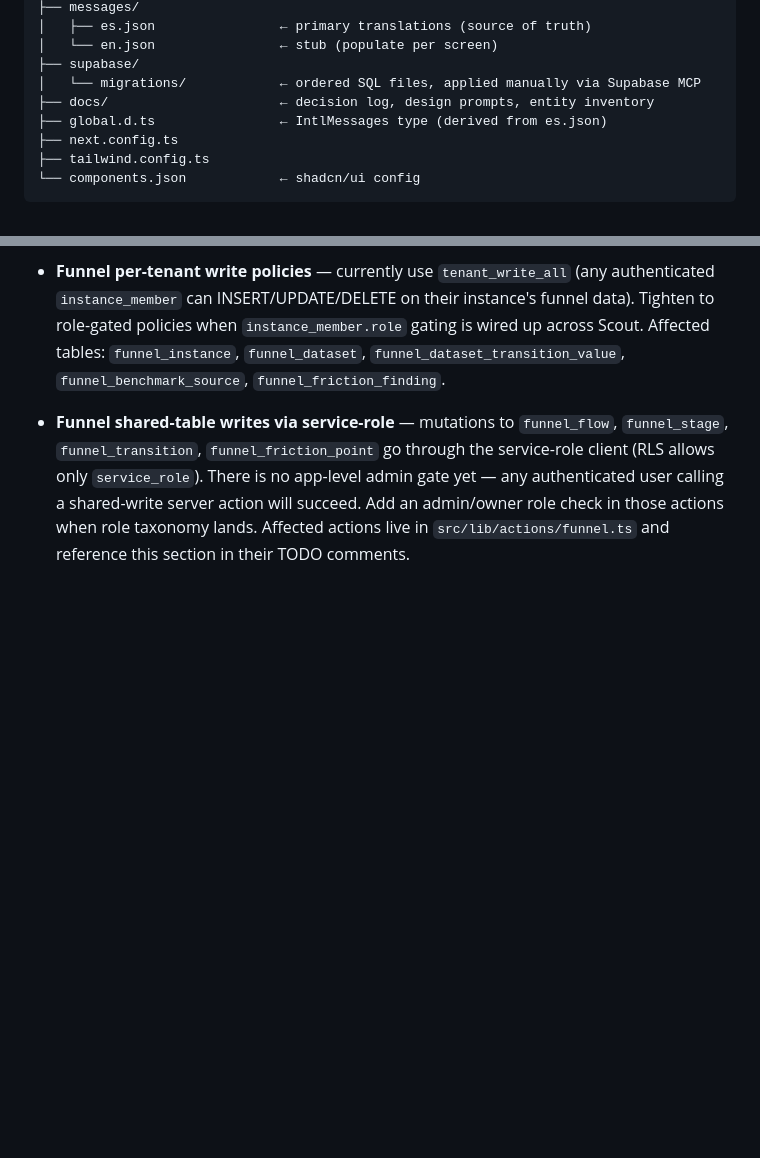
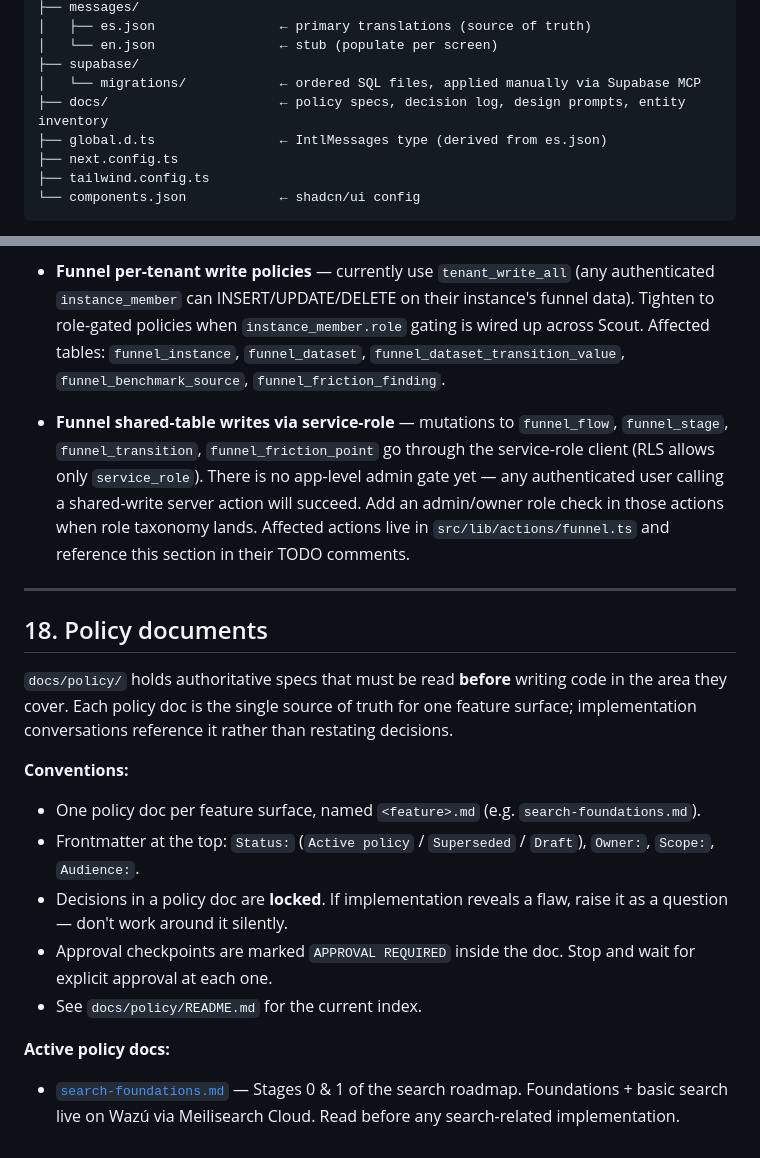
Before and after one commit to grolabsai/grolabs-app, a Markdown page: CLAUDE.md, 2 parts joined by grey strips. GitHub-like rendering; blank space fills up the shorter version.

```diff
--- a/CLAUDE.md
+++ b/CLAUDE.md
@@ -28,7 +28,7 @@ scout/
 │   └── en.json                ← stub (populate per screen)
 ├── supabase/
 │   └── migrations/            ← ordered SQL files, applied manually via Supabase MCP
-├── docs/                      ← decision log, design prompts, entity inventory
+├── docs/                      ← policy specs, decision log, design prompts, entity inventory
 ├── global.d.ts                ← IntlMessages type (derived from es.json)
 ├── next.config.ts
 ├── tailwind.config.ts
@@ -436,3 +436,21 @@ Items here are intentional shortcuts or pre-rename artifacts that need follow-up
 - **Funnel per-tenant write policies** — currently use `tenant_write_all` (any authenticated `instance_member` can INSERT/UPDATE/DELETE on their instance's funnel data). Tighten to role-gated policies when `instance_member.role` gating is wired up across Scout. Affected tables: `funnel_instance`, `funnel_dataset`, `funnel_dataset_transition_value`, `funnel_benchmark_source`, `funnel_friction_finding`.
 
 - **Funnel shared-table writes via service-role** — mutations to `funnel_flow`, `funnel_stage`, `funnel_transition`, `funnel_friction_point` go through the service-role client (RLS allows only `service_role`). There is no app-level admin gate yet — any authenticated user calling a shared-write server action will succeed. Add an admin/owner role check in those actions when role taxonomy lands. Affected actions live in `src/lib/actions/funnel.ts` and reference this section in their TODO comments.
+
+---
+
+## 18. Policy documents
+
+`docs/policy/` holds authoritative specs that must be read **before** writing code in the area they cover. Each policy doc is the single source of truth for one feature surface; implementation conversations reference it rather than restating decisions.
+
+**Conventions:**
+
+- One policy doc per feature surface, named `<feature>.md` (e.g. `search-foundations.md`).
+- Frontmatter at the top: `Status:` (`Active policy` / `Superseded` / `Draft`), `Owner:`, `Scope:`, `Audience:`.
+- Decisions in a policy doc are **locked**. If implementation reveals a flaw, raise it as a question — don't work around it silently.
+- Approval checkpoints are marked `APPROVAL REQUIRED` inside the doc. Stop and wait for explicit approval at each one.
+- See `docs/policy/README.md` for the current index.
+
+**Active policy docs:**
+
+- [`search-foundations.md`](docs/policy/search-foundations.md) — Stages 0 & 1 of the search roadmap. Foundations + basic search live on Wazú via Meilisearch Cloud. Read before any search-related implementation.
```
Also changed, not shown: docs/policy/README.md (added, +34 -0 lines), docs/policy/search-foundations.md (added, +175 -0 lines).
